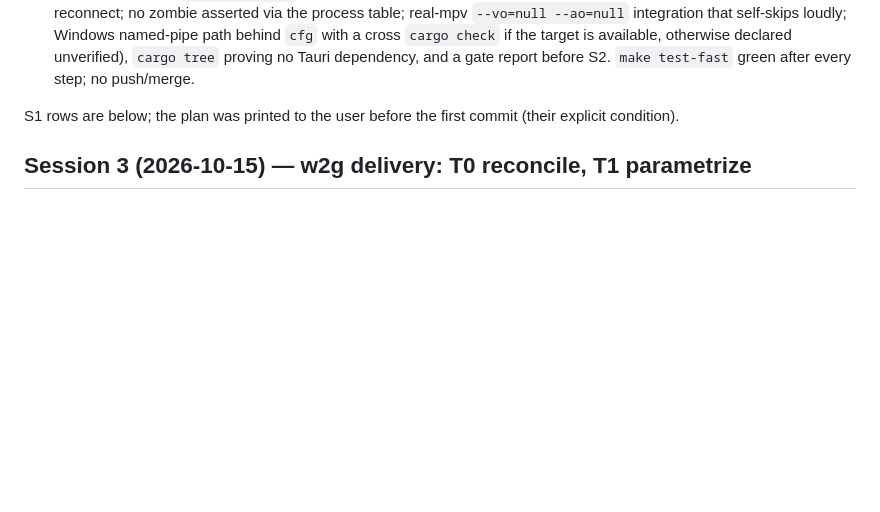
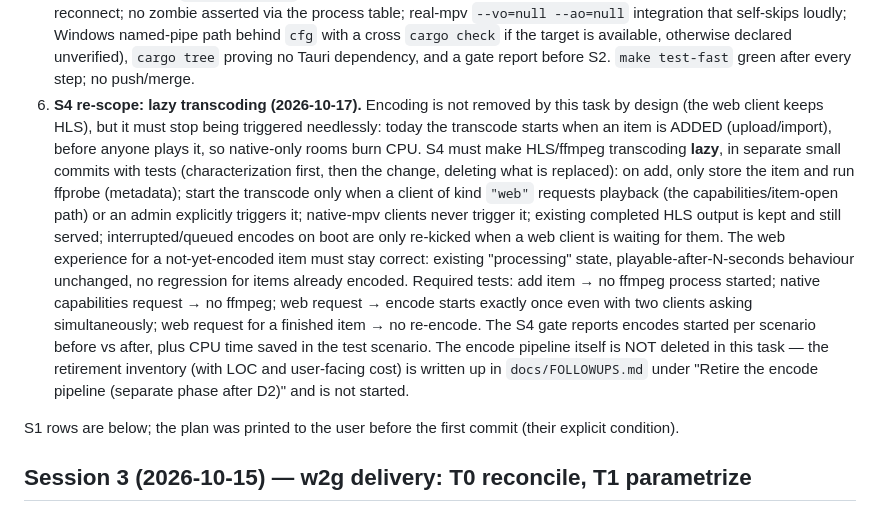
Before and after one commit to vergoboy/vergoboy-stream, a Markdown page: docs/PROGRESS.md, the part around the change. GitHub-like rendering; blank space fills up the shorter version.

```diff
--- a/docs/PROGRESS.md
+++ b/docs/PROGRESS.md
@@ -102,6 +102,29 @@ options; the user chose **cut from `release/w2g-v1`**, so branching from
    with a cross `cargo check` if the target is available, otherwise declared
    unverified), `cargo tree` proving no Tauri dependency, and a gate report
    before S2. `make test-fast` green after every step; no push/merge.
+6. **S4 re-scope: lazy transcoding (2026-10-17).** Encoding is not removed by
+   this task by design (the web client keeps HLS), but it must stop being
+   triggered needlessly: today the transcode starts when an item is ADDED
+   (upload/import), before anyone plays it, so native-only rooms burn CPU.
+   S4 must make HLS/ffmpeg transcoding **lazy**, in separate small commits
+   with tests (characterization first, then the change, deleting what is
+   replaced): on add, only store the item and run ffprobe (metadata); start
+   the transcode only when a client of kind `"web"` requests playback (the
+   capabilities/item-open path) or an admin explicitly triggers it;
+   native-mpv clients never trigger it; existing completed HLS output is
+   kept and still served; interrupted/queued encodes on boot are only
+   re-kicked when a web client is waiting for them. The web experience for a
+   not-yet-encoded item must stay correct: existing "processing" state,
+   playable-after-N-seconds behaviour unchanged, no regression for items
+   already encoded. Required tests: add item → no ffmpeg process started;
+   native capabilities request → no ffmpeg; web request → encode starts
+   exactly once even with two clients asking simultaneously; web request for
+   a finished item → no re-encode. The S4 gate reports encodes started per
+   scenario before vs after, plus CPU time saved in the test scenario. The
+   encode pipeline itself is NOT deleted in this task — the retirement
+   inventory (with LOC and user-facing cost) is written up in
+   `docs/FOLLOWUPS.md` under "Retire the encode pipeline (separate phase
+   after D2)" and is not started.
 
 S1 rows are below; the plan was printed to the user before the first commit
 (their explicit condition).
```
Also changed, not shown: docs/FOLLOWUPS.md (+49 -0 lines).
